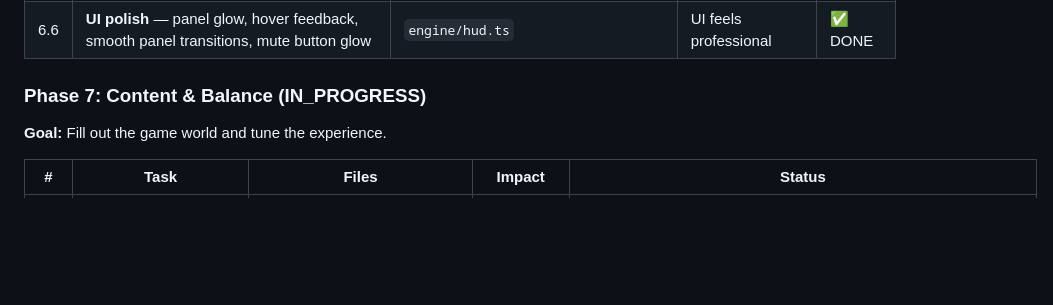
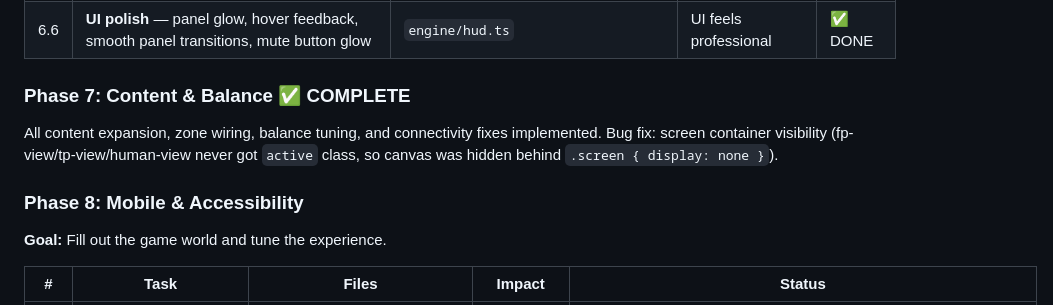
Before and after one commit to mcrockett86/turbo-game, a Markdown page: PLAN.md, the part around the change. GitHub-like rendering; blank space fills up the shorter version.

Commit message:
Update PLAN.md: Phase 7 complete, note screen container bug fix

```diff
--- a/PLAN.md
+++ b/PLAN.md
@@ -624,7 +624,12 @@ Build compiles, 207/207 tests pass.
 | 6.5 | **Lighting/atmosphere** — time-of-day, fog density, colored ambient, hemisphere light | `engine/render/fp-renderer.ts`, `engine/render/tp-renderer.ts` | Zones feel distinct | ✅ DONE |
 | 6.6 | **UI polish** — panel glow, hover feedback, smooth panel transitions, mute button glow | `engine/hud.ts` | UI feels professional | ✅ DONE |
 
-### Phase 7: Content & Balance (IN_PROGRESS)
+### Phase 7: Content & Balance ✅ COMPLETE
+
+All content expansion, zone wiring, balance tuning, and connectivity fixes implemented.
+Bug fix: screen container visibility (fp-view/tp-view/human-view never got `active` class, so canvas was hidden behind `.screen { display: none }`).
+
+### Phase 8: Mobile & Accessibility
 
 **Goal:** Fill out the game world and tune the experience.
 
```
